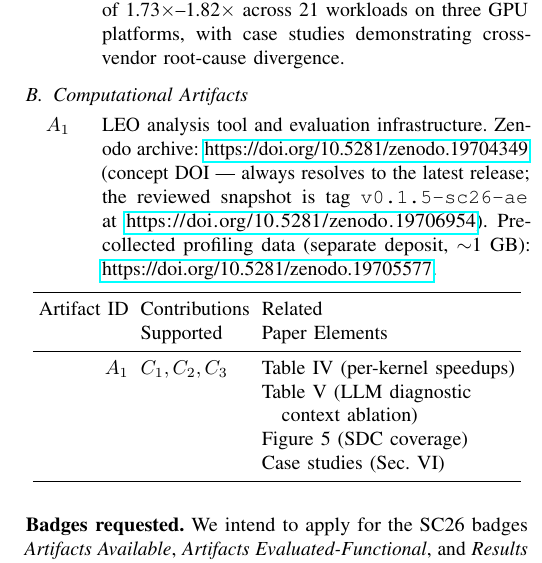
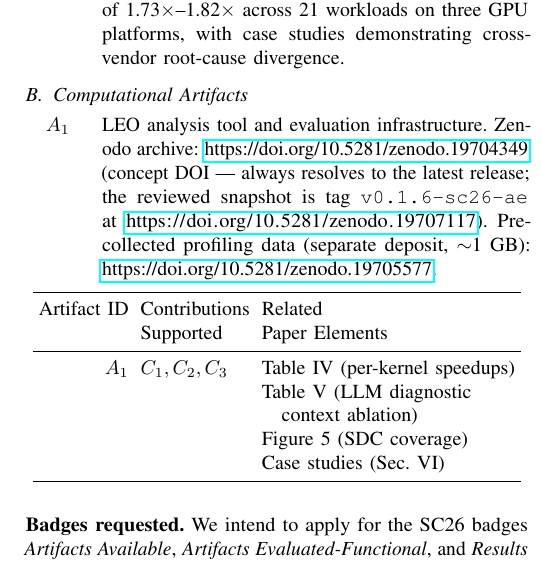
Before and after one commit to yuninxia/leo_sc26_ae, a LaTeX paper (ad_appendix.tex): part of one column of page 1 of 5, cut so that both start at the same text. Compiled offline with pdfLaTeX; a missing font is replaced by an installed copy or a similar font; a LaTeX package or settings file that is missing is left out.

Commit message:
Sync appendix: v0.1.6 snapshot DOI

```diff
--- a/ad_appendix.tex
+++ b/ad_appendix.tex
@@ -63,7 +63,7 @@ Appendix: Artifact Description/Artifact Evaluation
 \subsection{Computational Artifacts}
 
 \begin{description}
-\item[$A_1$] LEO analysis tool and evaluation infrastructure. Zenodo archive: \url{https://doi.org/10.5281/zenodo.19704349} (concept DOI --- always resolves to the latest release; the reviewed snapshot is tag \texttt{v0.1.5-sc26-ae} at \url{https://doi.org/10.5281/zenodo.19706954}). Pre-collected profiling data (separate deposit, $\sim$1~GB): \url{https://doi.org/10.5281/zenodo.19705577}.
+\item[$A_1$] LEO analysis tool and evaluation infrastructure. Zenodo archive: \url{https://doi.org/10.5281/zenodo.19704349} (concept DOI --- always resolves to the latest release; the reviewed snapshot is tag \texttt{v0.1.6-sc26-ae} at \url{https://doi.org/10.5281/zenodo.19707117}). Pre-collected profiling data (separate deposit, $\sim$1~GB): \url{https://doi.org/10.5281/zenodo.19705577}.
 \end{description}
 
 \begin{center}
```
